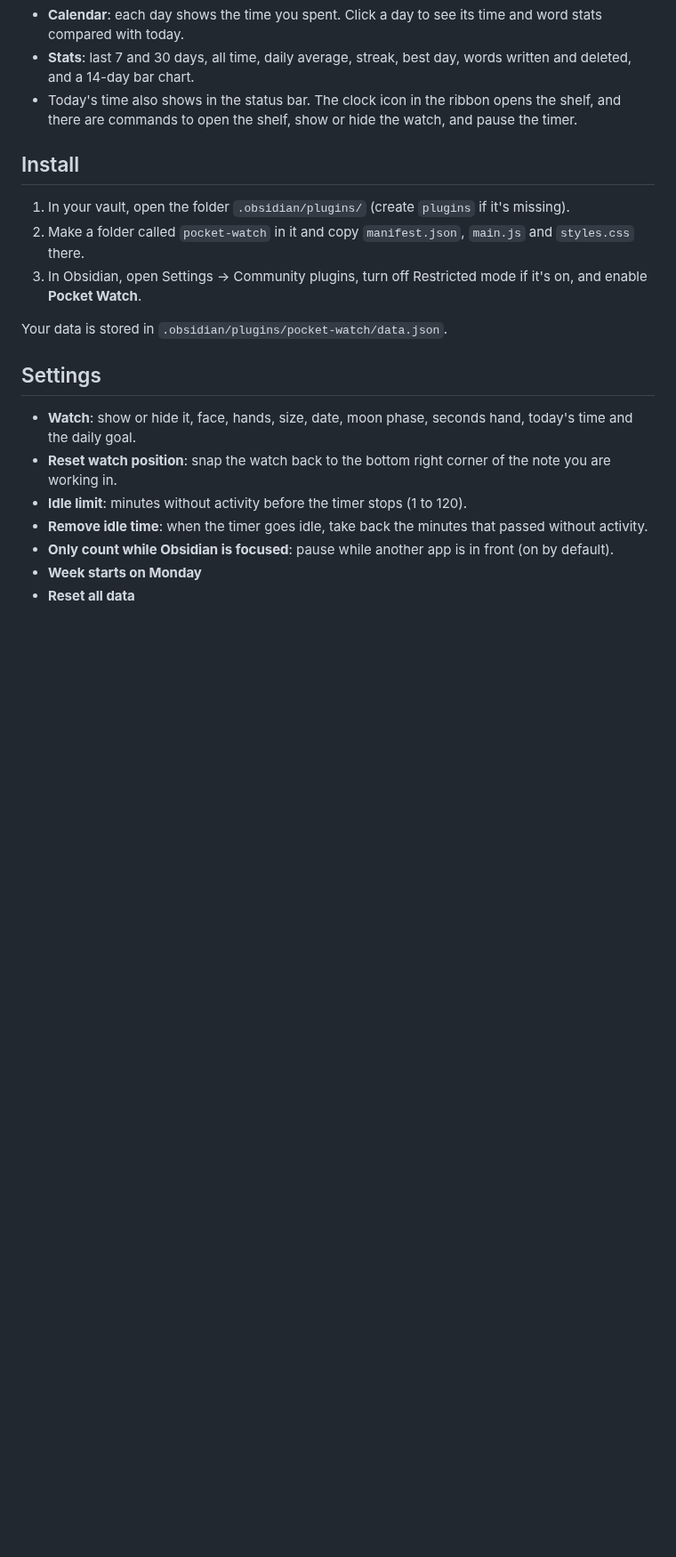
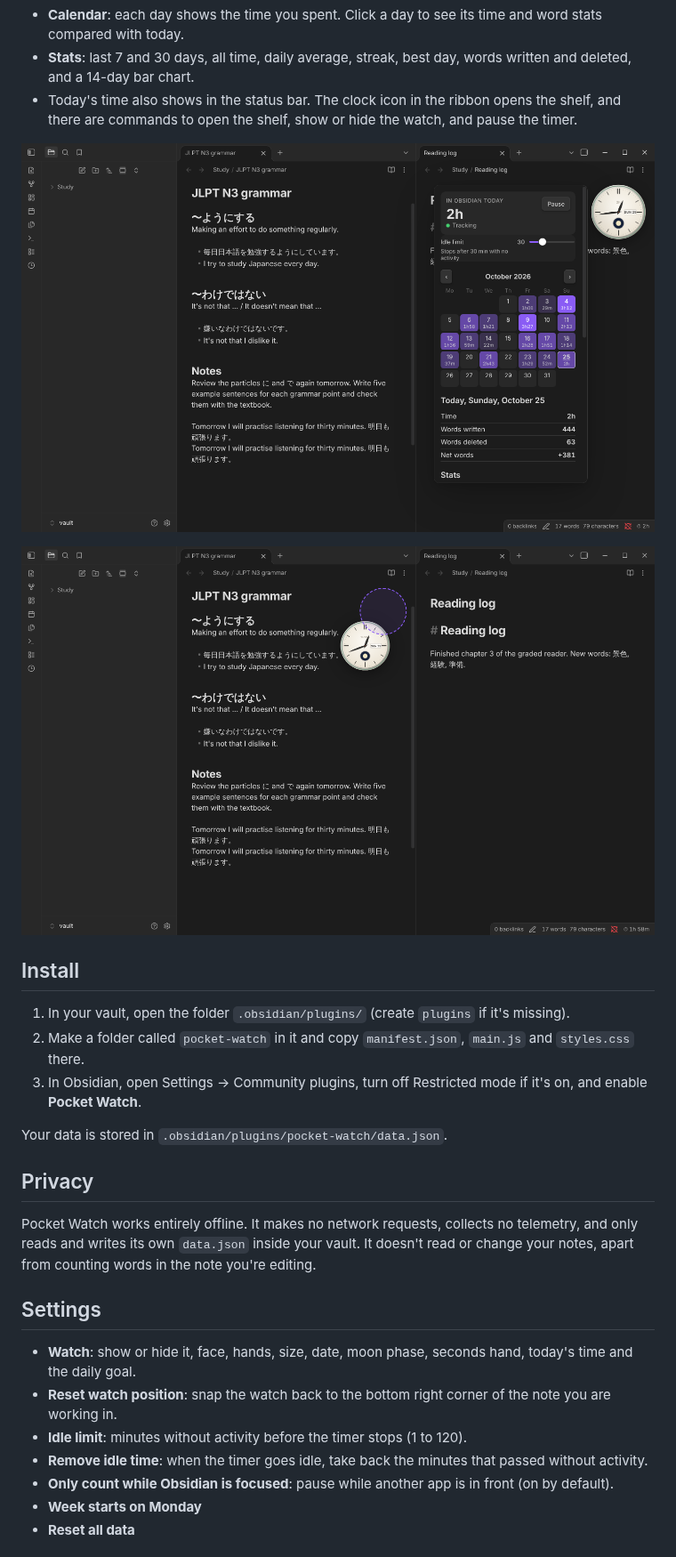
Before and after one commit to Nexziz/pocket-watch, a Markdown page: README.md, the part around one of its changes. Shown at 89% size. GitHub-like rendering; pictures changed too: images/shelf.png (added), images/snapping.png (added); blank space fills up the shorter version.

```diff
--- a/README.md
+++ b/README.md
@@ -12,6 +14,10 @@ An Obsidian plugin that tracks how long you spend in Obsidian.
 - **Stats**: last 7 and 30 days, all time, daily average, streak, best day, words written and deleted, and a 14-day bar chart.
 - Today's time also shows in the status bar. The clock icon in the ribbon opens the shelf, and there are commands to open the shelf, show or hide the watch, and pause the timer.
 
+![Click the watch to open the shelf with the calendar and stats](images/shelf.png)
+
+![Drag the watch onto a pane and it snaps to the nearest corner](images/snapping.png)
+
 ## Install
 
 1. In your vault, open the folder `.obsidian/plugins/` (create `plugins` if it's missing).
@@ -19,6 +25,10 @@ An Obsidian plugin that tracks how long you spend in Obsidian.
 3. In Obsidian, open Settings → Community plugins, turn off Restricted mode if it's on, and enable **Pocket Watch**.
 
 Your data is stored in `.obsidian/plugins/pocket-watch/data.json`.
+
+## Privacy
+
+Pocket Watch works entirely offline. It makes no network requests, collects no telemetry, and only reads and writes its own `data.json` inside your vault. It doesn't read or change your notes, apart from counting words in the note you're editing.
 
 ## Settings
 
```
Also changed, not shown: other parts of README.md (+3 -1 lines), images/faces.png (added), 4 other files.
